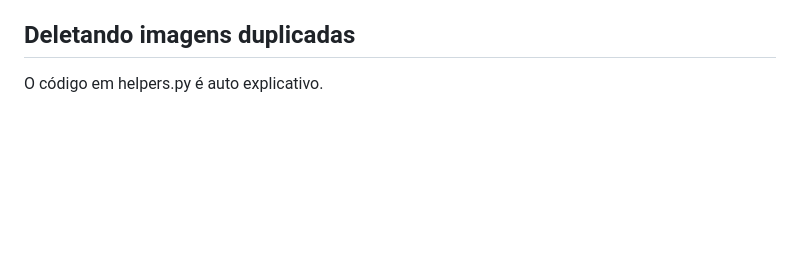
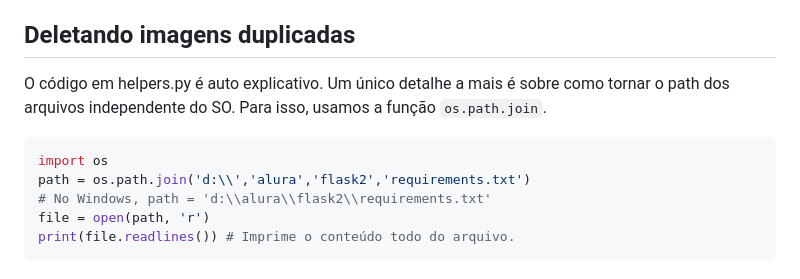
Before and after one commit to thiagomarcal1984/alura-flask2, a Markdown page: README.MD, the part around the change. Rendered like a GitHub page; blank space fills up the shorter version.

Commit message:
mend
Deletando imagens duplicadas

````diff
--- a/README.MD
+++ b/README.MD
@@ -300,4 +300,12 @@ A função `recupera_imagem` em `helpers.py` foi atualizada para confirmar se o
 No entanto, temos o problema da geração de MUITOS arquivos de imagem associados a um mesmo ID. A próxima aula veremos como resolver isso.
 
 ## Deletando imagens duplicadas
-O código em helpers.py é auto explicativo.
+O código em helpers.py é auto explicativo. Um único detalhe a mais é sobre como tornar o path dos arquivos independente do SO. Para isso, usamos a função `os.path.join`.
+
+```python
+import os
+path = os.path.join('d:\\','alura','flask2','requirements.txt')
+# No Windows, path = 'd:\\alura\\flask2\\requirements.txt'
+file = open(path, 'r')
+print(file.readlines()) # Imprime o conteúdo todo do arquivo.
+```
````
